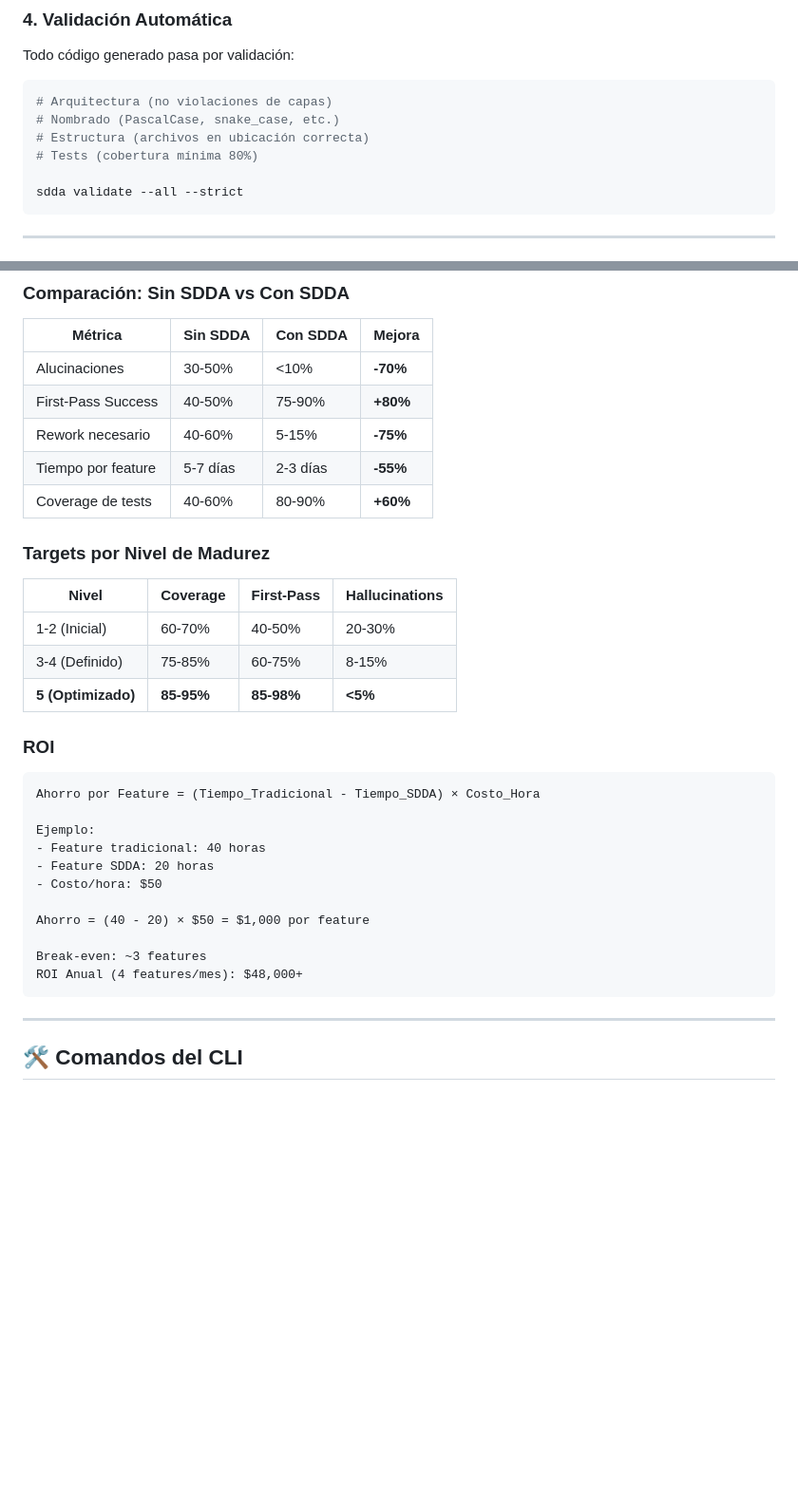
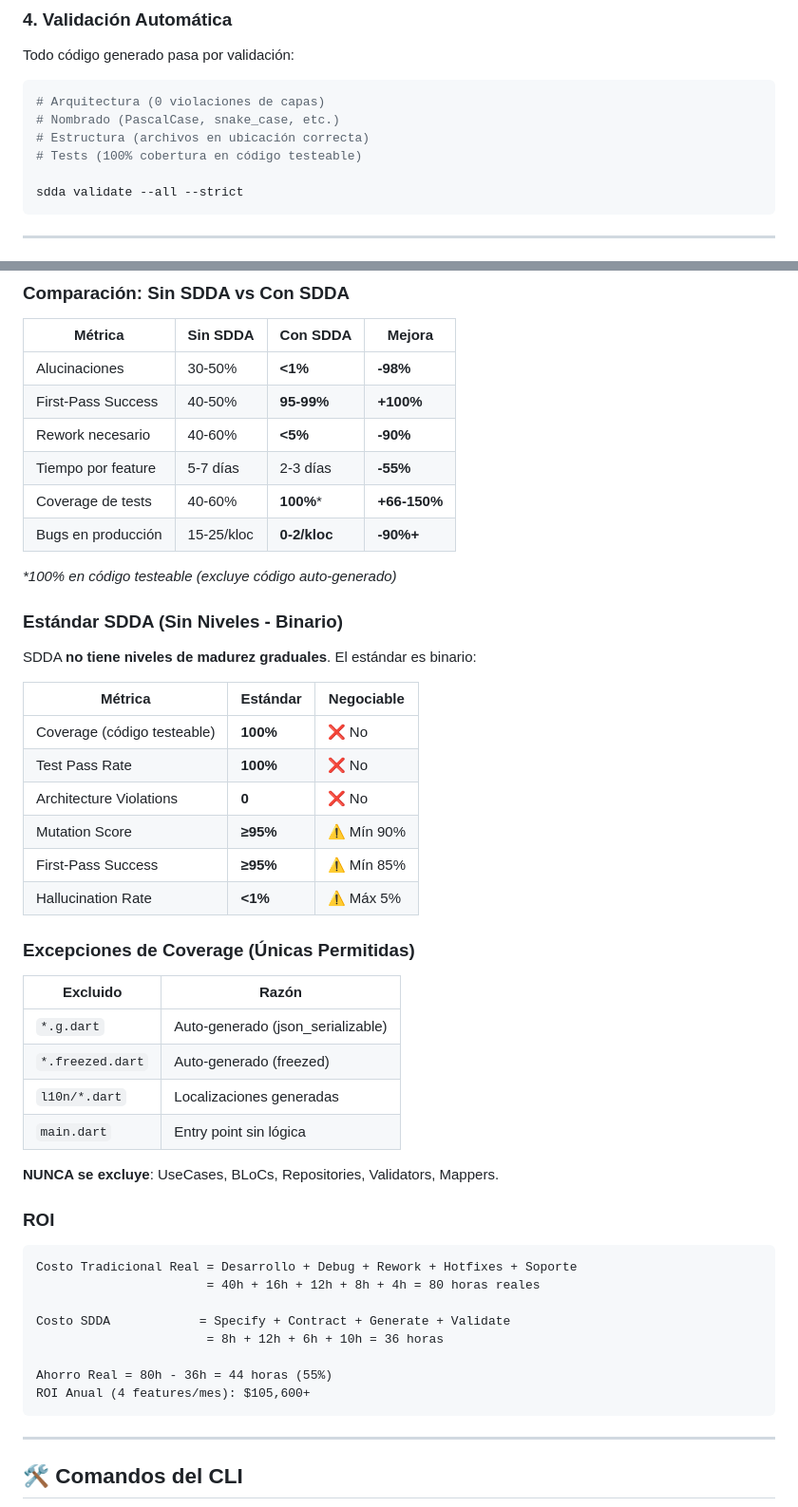
Before and after one commit to juansuarez-pragma/framework-sdda, a Markdown page: README.md, 2 parts joined by grey strips. Shown at 95% size. Rendered like a GitHub page; blank space fills up the shorter version.

Commit message:
feat(metrics): Upgrade coverage standard to 100% for testable code
BREAKING CHANGE: Coverage requirement increased from 80% to 100%

## Changes

### METRICAS.md
- Coverage target: 100% for testable code (was 80%)
- Mutation Score target: ≥95% (was ≥70%)
- First-Pass Success target: ≥95% (was ≥70%)
- Hallucination Rate target: <1% (was <10%)
- Added "Excepciones Justificadas al 100%" section
- Documented what code CAN be excluded (*.g.dart, *.freezed.dart, l10n/*, main.dart)
- Documented what code can NEVER be excluded (UseCases, BLoCs, Repositories, etc.)
- Added lcov exclusion configuration examples

### BENCHMARKS.md
- Removed "maturity levels" - SDDA is binary (100% or nothing)
- Updated comparison tables with stricter targets
- Added "Costo de NO usar SDDA" section
- Updated ROI calculations with real hidden costs
- Added references to Very Good Ventures and industry standards

### README.md
- Updated metrics comparison table
- Added binary standard explanation (no gradual maturity)
- Added coverage exceptions table
- Updated ROI calculation with real costs
- Updated validation description to 100% coverage

## Philosophy
"Si el código tiene lógica, DEBE tener test"
"Si no tiene test, NO se genera"

References:
- https://www.verygood.ventures/blog/road-to-100-test-coverage
- https://stackoverflow.com/questions/1084336/what-should-not-be-unit-tested

🤖 Generated with [Claude Code](https://claude.com/claude-code)

Co-Authored-By: Claude <noreply@anthropic.com>

````diff
--- a/README.md
+++ b/README.md
@@ -178,10 +178,10 @@ sdda/03_context/
 Todo código generado pasa por validación:
 
 ```bash
-# Arquitectura (no violaciones de capas)
+# Arquitectura (0 violaciones de capas)
 # Nombrado (PascalCase, snake_case, etc.)
 # Estructura (archivos en ubicación correcta)
-# Tests (cobertura mínima 80%)
+# Tests (100% cobertura en código testeable)
 
 sdda validate --all --strict
 ```
@@ -289,34 +289,50 @@ lib/features/{feature}/
 
 | Métrica | Sin SDDA | Con SDDA | Mejora |
 |---------|----------|----------|--------|
-| Alucinaciones | 30-50% | <10% | **-70%** |
-| First-Pass Success | 40-50% | 75-90% | **+80%** |
-| Rework necesario | 40-60% | 5-15% | **-75%** |
+| Alucinaciones | 30-50% | **<1%** | **-98%** |
+| First-Pass Success | 40-50% | **95-99%** | **+100%** |
+| Rework necesario | 40-60% | **<5%** | **-90%** |
 | Tiempo por feature | 5-7 días | 2-3 días | **-55%** |
-| Coverage de tests | 40-60% | 80-90% | **+60%** |
+| Coverage de tests | 40-60% | **100%*** | **+66-150%** |
+| Bugs en producción | 15-25/kloc | **0-2/kloc** | **-90%+** |
 
-### Targets por Nivel de Madurez
+*\*100% en código testeable (excluye código auto-generado)*
 
-| Nivel | Coverage | First-Pass | Hallucinations |
-|-------|----------|------------|----------------|
-| 1-2 (Inicial) | 60-70% | 40-50% | 20-30% |
-| 3-4 (Definido) | 75-85% | 60-75% | 8-15% |
-| **5 (Optimizado)** | **85-95%** | **85-98%** | **<5%** |
+### Estándar SDDA (Sin Niveles - Binario)
+
+SDDA **no tiene niveles de madurez graduales**. El estándar es binario:
+
+| Métrica | Estándar | Negociable |
+|---------|----------|------------|
+| Coverage (código testeable) | **100%** | ❌ No |
+| Test Pass Rate | **100%** | ❌ No |
+| Architecture Violations | **0** | ❌ No |
+| Mutation Score | **≥95%** | ⚠️ Mín 90% |
+| First-Pass Success | **≥95%** | ⚠️ Mín 85% |
+| Hallucination Rate | **<1%** | ⚠️ Máx 5% |
+
+### Excepciones de Coverage (Únicas Permitidas)
+
+| Excluido | Razón |
+|----------|-------|
+| `*.g.dart` | Auto-generado (json_serializable) |
+| `*.freezed.dart` | Auto-generado (freezed) |
+| `l10n/*.dart` | Localizaciones generadas |
+| `main.dart` | Entry point sin lógica |
+
+**NUNCA se excluye**: UseCases, BLoCs, Repositories, Validators, Mappers.
 
 ### ROI
 
 ```
-Ahorro por Feature = (Tiempo_Tradicional - Tiempo_SDDA) × Costo_Hora
+Costo Tradicional Real = Desarrollo + Debug + Rework + Hotfixes + Soporte
+                       = 40h + 16h + 12h + 8h + 4h = 80 horas reales
 
-Ejemplo:
-- Feature tradicional: 40 horas
-- Feature SDDA: 20 horas
-- Costo/hora: $50
+Costo SDDA            = Specify + Contract + Generate + Validate
+                       = 8h + 12h + 6h + 10h = 36 horas
 
-Ahorro = (40 - 20) × $50 = $1,000 por feature
-
-Break-even: ~3 features
-ROI Anual (4 features/mes): $48,000+
+Ahorro Real = 80h - 36h = 44 horas (55%)
+ROI Anual (4 features/mes): $105,600+
 ```
 
 ---
````
Also changed, not shown: 2 other files.
